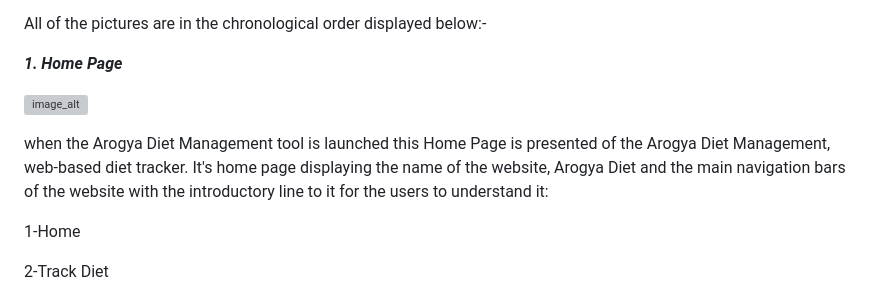
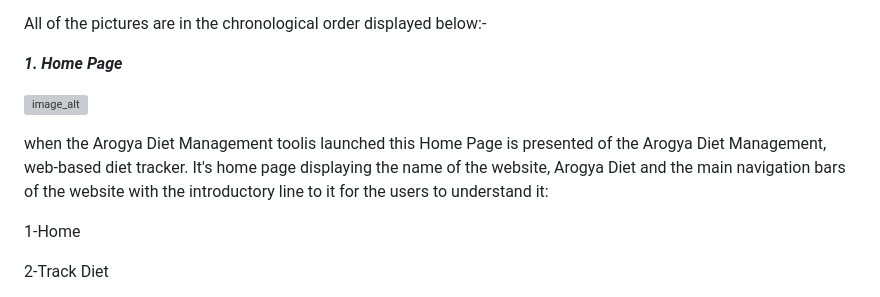
Before and after one commit to noorulhassanessex/arogya-diet, a Markdown page: MVP/Product Demonstration.md, the part around the change. Drawn GitHub-style; grey boxes are pictures that could not be loaded.

```diff
--- a/MVP/Product Demonstration.md
+++ b/MVP/Product Demonstration.md
@@ -8,7 +8,7 @@ _**1. Home Page**_
 
 ![image_alt](https://cseegit.essex.ac.uk/25-26-ce201-col/25-26_CE201-col_team05/-/raw/master/MVP/WhatsApp_Image_2025-11-22_at_14.33.56_8407c90a.jpg?ref_type=heads)
 
-when the Arogya Diet Management tool is launched this Home Page is presented of the Arogya Diet Management, web-based diet tracker. It's home page displaying the name of the website, Arogya Diet and the main navigation bars of the website with the introductory line to it for the users to understand it:
+when the Arogya Diet Management toolis launched this Home Page is presented of the Arogya Diet Management, web-based diet tracker. It's home page displaying the name of the website, Arogya Diet and the main navigation bars of the website with the introductory line to it for the users to understand it:
 
 1-Home
 
```
